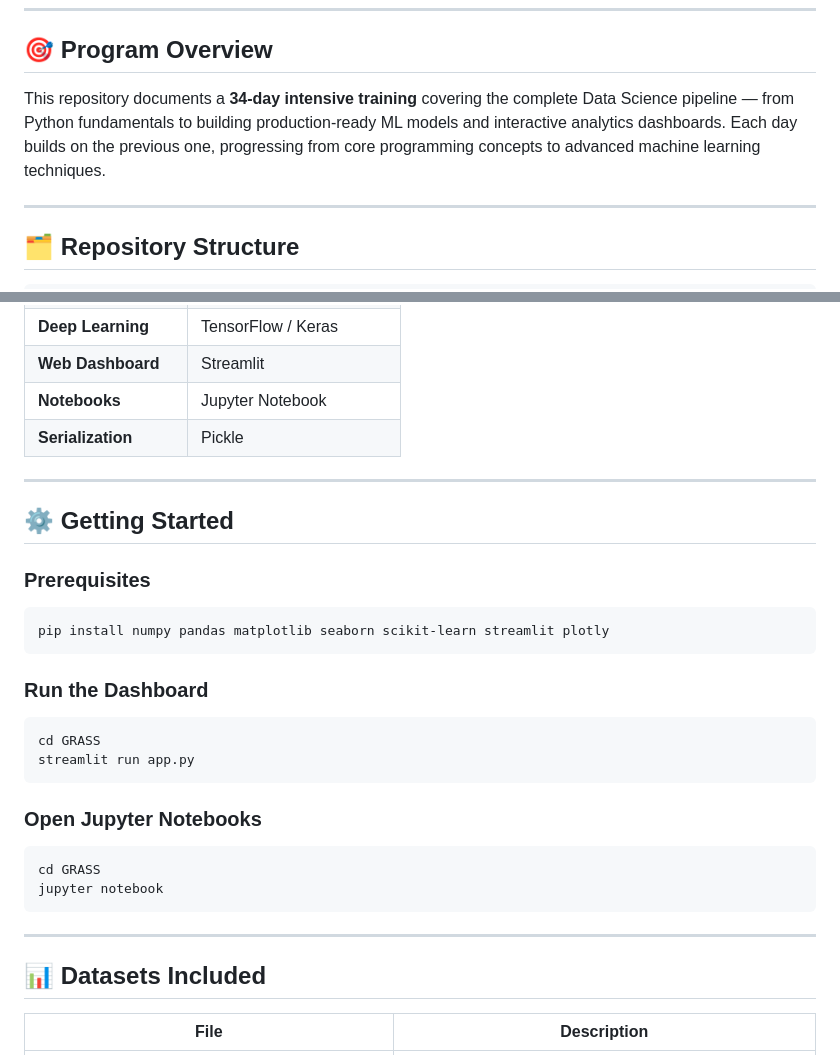
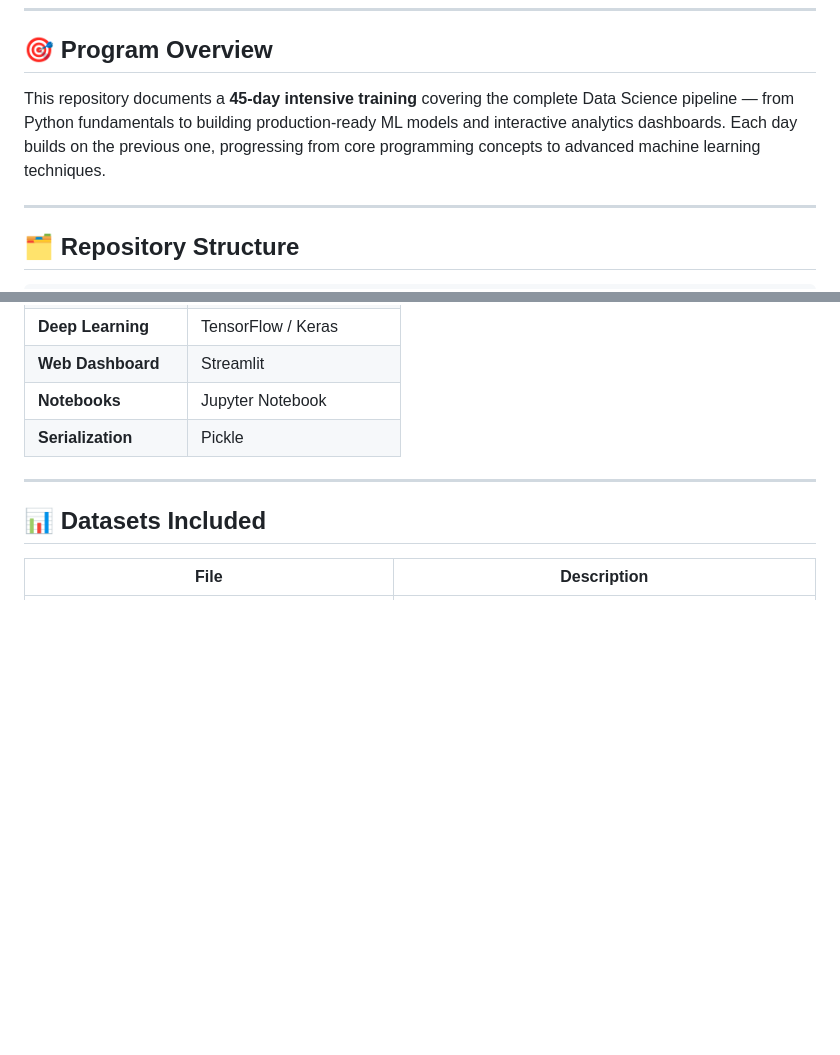
Before and after one commit to chinmaykhatri/internship-in-DS--AIML, a Markdown page: README.md, 2 parts joined by grey strips. Rendered like a GitHub page; blank space fills up the shorter version.

Commit message:
Update README: 45-day program and streamline content

````diff
--- a/README.md
+++ b/README.md
@@ -6,7 +6,7 @@
 
 ## 🎯 Program Overview
 
-This repository documents a **34-day intensive training** covering the complete Data Science pipeline — from Python fundamentals to building production-ready ML models and interactive analytics dashboards. Each day builds on the previous one, progressing from core programming concepts to advanced machine learning techniques.
+This repository documents a **45-day intensive training** covering the complete Data Science pipeline — from Python fundamentals to building production-ready ML models and interactive analytics dashboards. Each day builds on the previous one, progressing from core programming concepts to advanced machine learning techniques.
 
 ---
 
@@ -131,27 +131,6 @@ A complete ML regression pipeline using the `diamonds.csv` dataset:
 
 ---
 
-## ⚙️ Getting Started
-
-### Prerequisites
-```bash
-pip install numpy pandas matplotlib seaborn scikit-learn streamlit plotly
-```
-
-### Run the Dashboard
-```bash
-cd GRASS
-streamlit run app.py
-```
-
-### Open Jupyter Notebooks
-```bash
-cd GRASS
-jupyter notebook
-```
-
----
-
 ## 📊 Datasets Included
 
 | File | Description |
````
